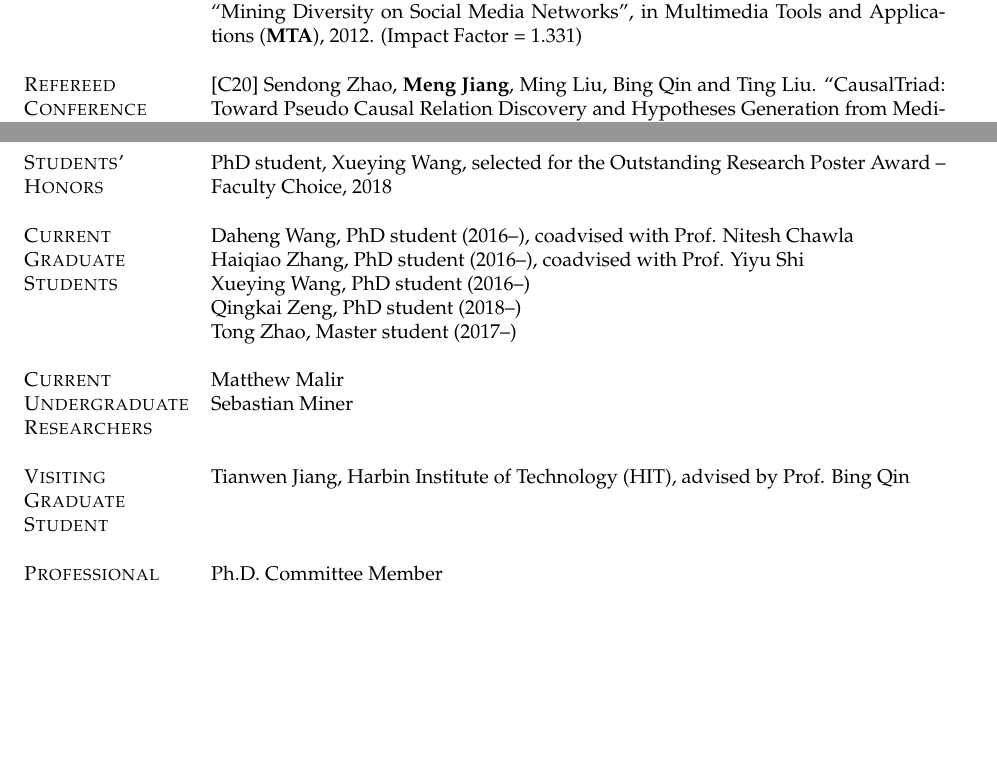
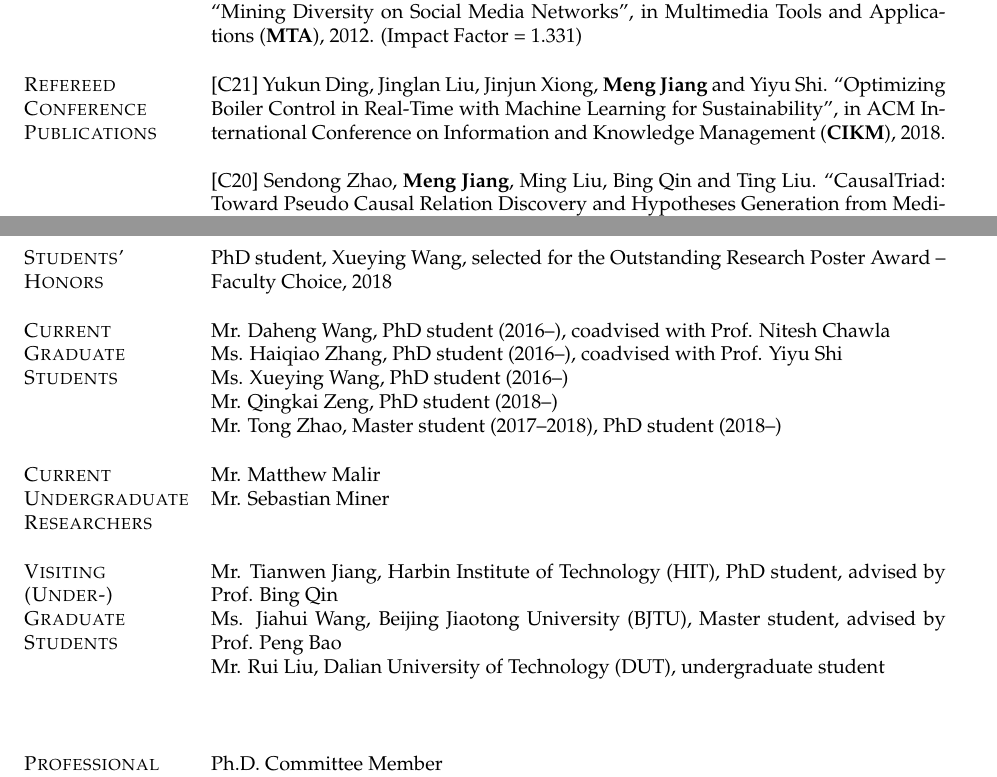
Before and after one commit to mjiang89/mjiang89.github.io, a LaTeX CV (contact/cv/cv_jiang.tex): two parts of pages 2 and 7 of 8, joined at a grey line, cut so that both start at the same text, the shorter picture padded with empty space. Compiled offline with pdfLaTeX.

Commit message:
new papers

```diff
--- a/contact/cv/cv_jiang.tex
+++ b/contact/cv/cv_jiang.tex
@@ -177,6 +159,8 @@ Applications on modeling online user behaviors
 %----------------------------------------------------------------------------------------
 
 \section{Refereed \\ Conference \\ Publications}
+
+[C21] Yukun Ding, Jinglan Liu, Jinjun Xiong, \textbf{Meng Jiang} and Yiyu Shi. ``Optimizing Boiler Control in Real-Time with Machine Learning for Sustainability'', in ACM International Conference on Information and Knowledge Management (\textbf{CIKM}), 2018.
 
 [C20] Sendong Zhao, \textbf{Meng Jiang}, Ming Liu, Bing Qin and Ting Liu. ``CausalTriad: Toward Pseudo Causal Relation Discovery and Hypotheses Generation from Medical Text Data'', in ACM International Conference on Bioinformatics, Computational Biology, and Health Informatics (\textbf{BCB}), 2018. (Regular paper with oral presentation)
 
@@ -404,20 +388,22 @@ Applications on modeling online user behaviors
 
 \section{Current Graduate Students}
 
-{Daheng Wang, PhD student (2016--), coadvised with Prof. Nitesh Chawla} \\
-{Haiqiao Zhang, PhD student (2016--), coadvised with Prof. Yiyu Shi} \\
-{Xueying Wang, PhD student (2016--)} \\
-{Qingkai Zeng, PhD student (2018--)} \\
-{Tong Zhao, Master student (2017--)}
+{Mr. Daheng Wang, PhD student (2016--), coadvised with Prof. Nitesh Chawla} \\
+{Ms. Haiqiao Zhang, PhD student (2016--), coadvised with Prof. Yiyu Shi} \\
+{Ms. Xueying Wang, PhD student (2016--)} \\
+{Mr. Qingkai Zeng, PhD student (2018--)} \\
+{Mr. Tong Zhao, Master student (2017--2018), PhD student (2018--)}
 
 \section{Current Undergraduate Researchers}
 
-{Matthew Malir} \\
-{Sebastian Miner} \\
+{Mr. Matthew Malir} \\
+{Mr. Sebastian Miner} \\
 
-\section{Visiting Graduate Student}
+\section{Visiting \\ (Under-) \\ Graduate \\ Students}
 
-{Tianwen Jiang, Harbin Institute of Technology (HIT), advised by Prof. Bing Qin} \\
+{Mr. Tianwen Jiang, Harbin Institute of Technology (HIT), PhD student, advised by Prof. Bing Qin} \\
+{Ms. Jiahui Wang, Beijing Jiaotong University (BJTU), Master student, advised by Prof. Peng Bao} \\
+{Mr. Rui Liu, Dalian University of Technology (DUT), undergraduate student} \\
 ~\\
 
 \section{Professional Services}
```
Also changed, not shown: contact/cv/cv_jiang.pdf, pubs/autophrase-tkde18/autophrase-tkde18.pdf (added), pubs/causaltriad-bcb18/causaltriad-bcb18.pdf (added), pubs/dppred-tkde18/dppred-tkde18.pdf (added), pubs/taxogen-kdd18/taxogen-kdd18.pdf (added), contact/cv/cv_jiang.tex (22 more changed lines), 8 other files.
